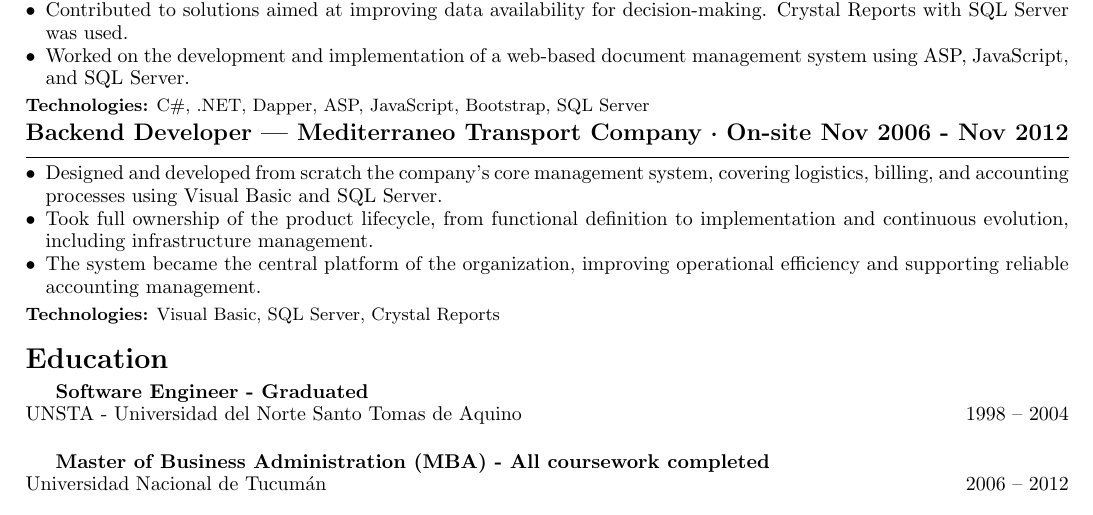
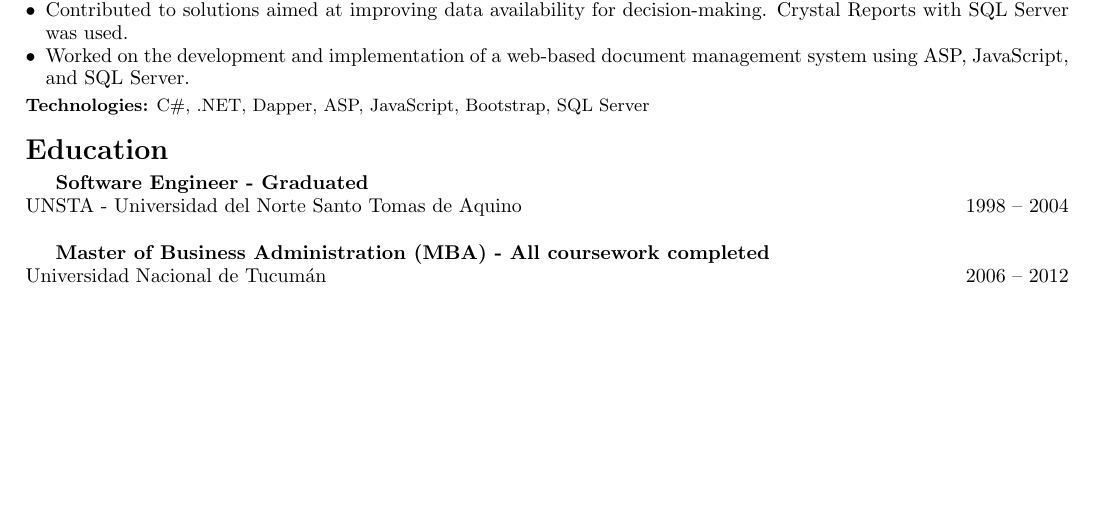
Before and after one commit to IngFourcans/CV.Net, a LaTeX CV (CVEnglish.tex): part of the page, cut so that both start at the same text, the shorter picture padded with empty space. Compiled offline with pdfLaTeX.

Commit message:
quita mediterraneo

```diff
--- a/CVEnglish.tex
+++ b/CVEnglish.tex
@@ -79,18 +79,6 @@
 
 \vspace{3pt}
 
-\noindent{{\large \textbf{Backend Developer — Mediterraneo Transport Company · On-site \hfill Nov 2006 - Nov 2012}}}\\[-3pt]
-{\rule{\textwidth}{0.25pt}}
-\begin{itemize}
-    \item Designed and developed from scratch the company's core management system, covering logistics, billing, and accounting processes using Visual Basic and SQL Server.
-    \item Took full ownership of the product lifecycle, from functional definition to implementation and continuous evolution, including infrastructure management.
-    \item The system became the central platform of the organization, improving operational efficiency and supporting reliable accounting management.
-\end{itemize}
-\vspace{2pt}
-{\small \textbf{Technologies:} Visual Basic, SQL Server, Crystal Reports}
-
-\vspace{3pt}
-
 \section*{Education}
 
 \textbf{Software Engineer - Graduated} \\
```
Also changed, not shown: CVEnglish.pdf, 2 other files.
